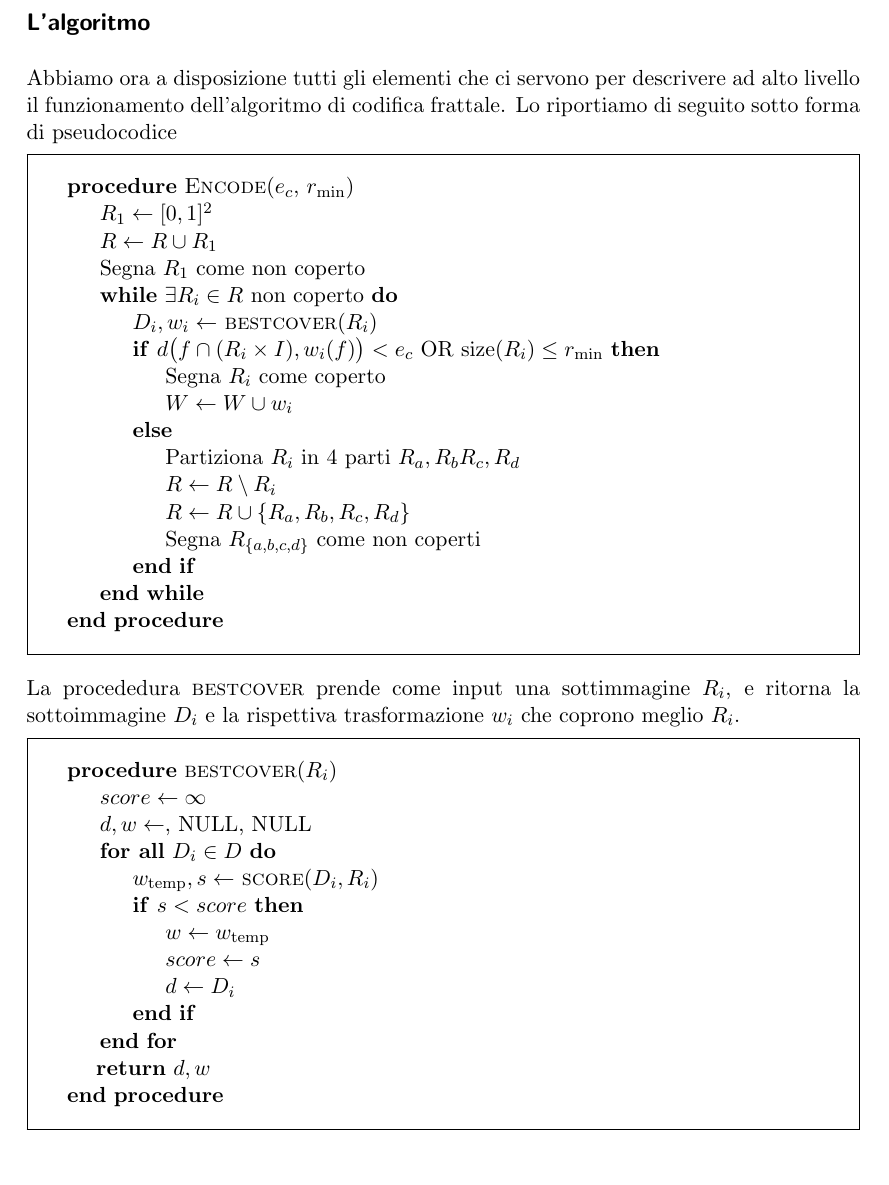
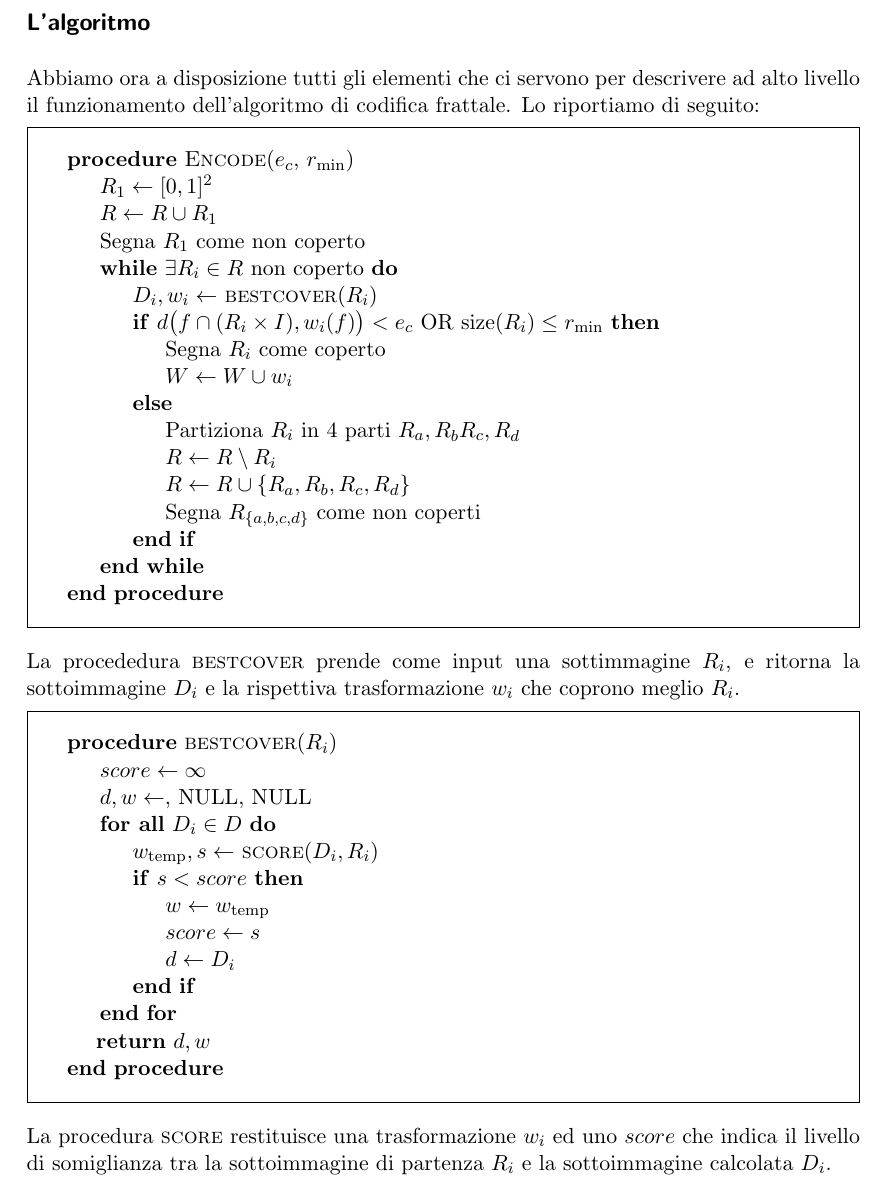
Before and after one commit to luca-dex/shiny-octo-dubstep, a LaTeX document (doc/relazione.tex): part of page 12 of 14, cut so that both start at the same text. The pictures show the PDF file doc/relazione.pdf that the author committed with the source.

Commit message:
Terminato capitolo 2

```diff
--- a/doc/relazione.tex
+++ b/doc/relazione.tex
@@ -279,7 +279,7 @@ Oltre al partizionamento con \emph{quadtree}, esistono altri metodi applicabili
 
 \subsection*{L'algoritmo}
 
-Abbiamo ora a disposizione tutti gli elementi che ci servono per descrivere ad alto livello il funzionamento dell'algoritmo di codifica frattale. Lo riportiamo di seguito sotto forma di pseudocodice
+Abbiamo ora a disposizione tutti gli elementi che ci servono per descrivere ad alto livello il funzionamento dell'algoritmo di codifica frattale. Lo riportiamo di seguito:
 
 \begin{framed}
 \begin{algorithmic}
@@ -323,10 +323,10 @@ $~~~~$\Return $d, w$
 \end{algorithmic}
 \end{framed}
 
-
-
+La procedura \textproc{score} restituisce una trasformazione $w_i$ ed uno $score$ che indica il livello di somiglianza tra la sottoimmagine di partenza $R_i$ e la sottoimmagine calcolata $D_i$.
 
 \chapter{Aspetti Pratici e implementazione}
+
 
 
 \chapter{Test, benchmarks}
```
Also changed, not shown: doc/relazione.pdf.
